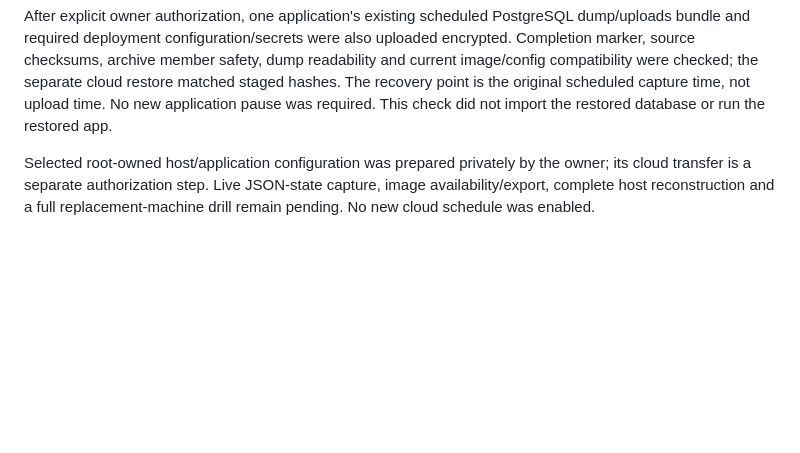
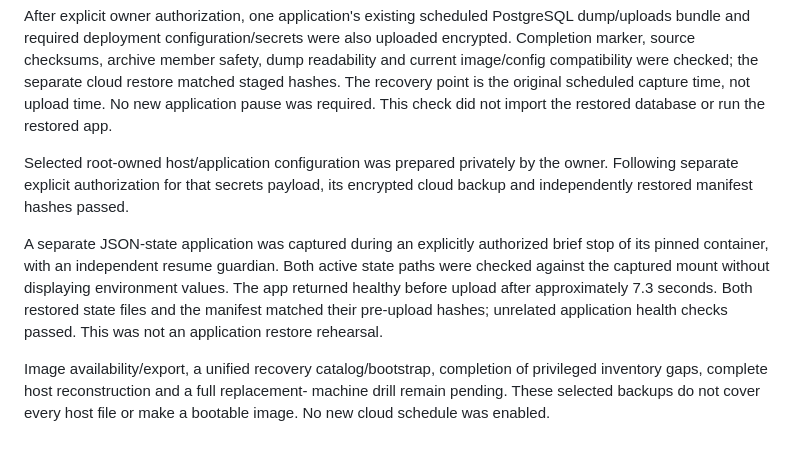
Before and after one commit to iceswift/homevault, a Markdown page: docs/OPERATOR-VALIDATION.md, the part around the change. GitHub-like rendering; blank space fills up the shorter version.

Commit message:
Record approved host secrets and consistent JSON state backup validation

```diff
--- a/docs/OPERATOR-VALIDATION.md
+++ b/docs/OPERATOR-VALIDATION.md
@@ -83,6 +83,18 @@ original scheduled capture time, not upload time. No new application pause was
 required. This check did not import the restored database or run the restored app.
 
 Selected root-owned host/application configuration was prepared privately by the
-owner; its cloud transfer is a separate authorization step. Live JSON-state
-capture, image availability/export, complete host reconstruction and a full
-replacement-machine drill remain pending. No new cloud schedule was enabled.
+owner. Following separate explicit authorization for that secrets payload, its
+encrypted cloud backup and independently restored manifest hashes passed.
+
+A separate JSON-state application was captured during an explicitly authorized
+brief stop of its pinned container, with an independent resume guardian. Both
+active state paths were checked against the captured mount without displaying
+environment values. The app returned healthy before upload after approximately
+7.3 seconds. Both restored state files and the manifest matched their pre-upload
+hashes; unrelated application health checks passed. This was not an application
+restore rehearsal.
+
+Image availability/export, a unified recovery catalog/bootstrap, completion of
+privileged inventory gaps, complete host reconstruction and a full replacement-
+machine drill remain pending. These selected backups do not cover every host
+file or make a bootable image. No new cloud schedule was enabled.
```
